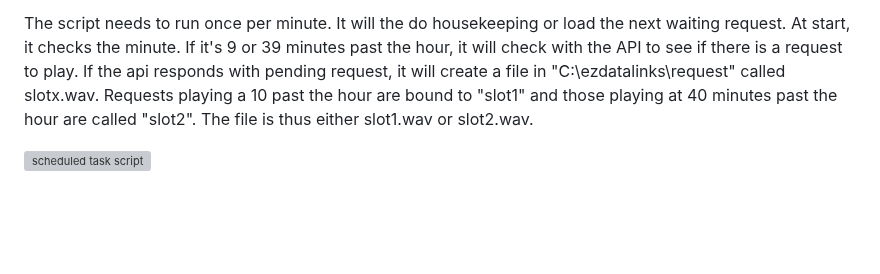
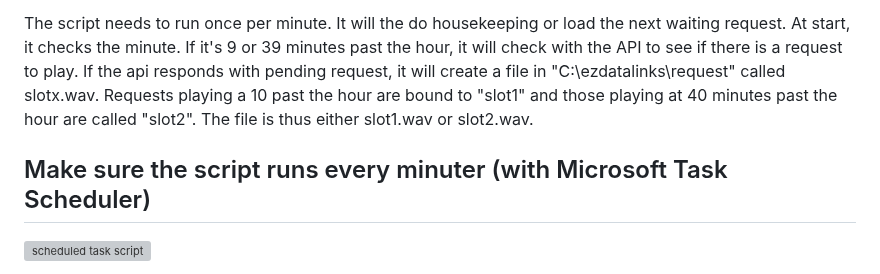
Before and after one commit to stripecat/datalinks, a Markdown page: README.md, the part around the change. Drawn GitHub-style; blank space fills up the shorter version; grey boxes are pictures that could not be loaded.

Commit message:
Headline //EZS

```diff
--- a/README.md
+++ b/README.md
@@ -153,6 +153,8 @@ Go to C:\ezdatalinks\request and create a directory called templatefiles under c
 
 The script needs to run once per minute. It will the do housekeeping or load the next waiting request. At start, it checks the minute. If it's 9 or 39 minutes past the hour, it will check with the API to see if there is a request to play. If the api responds with pending request, it will create a file in "C:\ezdatalinks\request" called slotx.wav. Requests playing a 10 past the hour are bound to "slot1" and those playing at 40 minutes past the hour are called "slot2". The file is thus either slot1.wav or slot2.wav.
 
+## Make sure the script runs every minuter (with Microsoft Task Scheduler)
+
 ![scheduled task script](https://ericade.radio/assets/img/scheduler-ps.png)
 
 Next, create a scheduled task and call it "RequestLoader". Make it run the script %SystemRoot%\system32\WindowsPowerShell\v1.0\powershell.exe and this as the arguments -NoProfile -NoLogo -NonInteractive -ExecutionPolicy Bypass -File "C:\ezdatalinks\RequestLoader.ps1".
```
